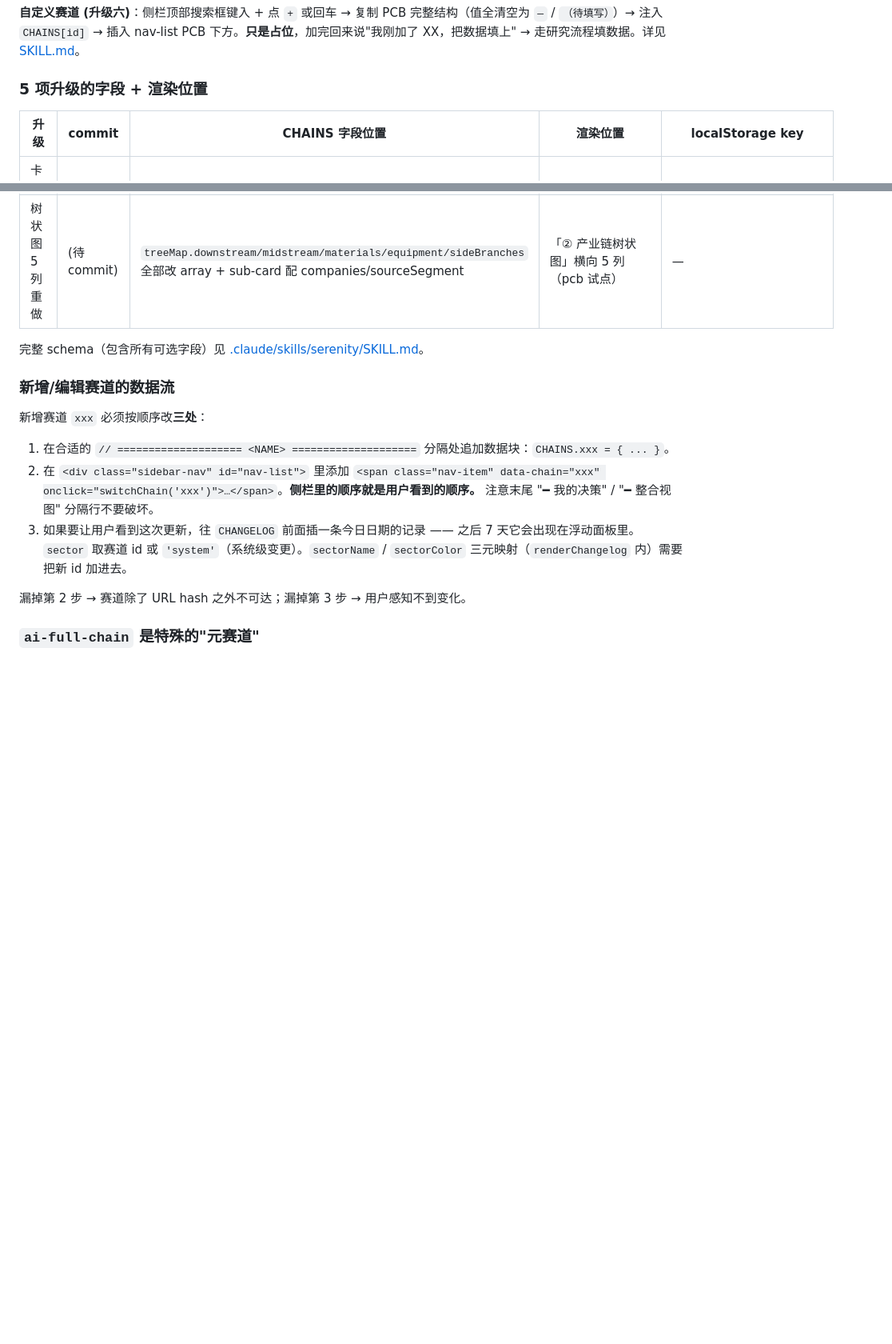
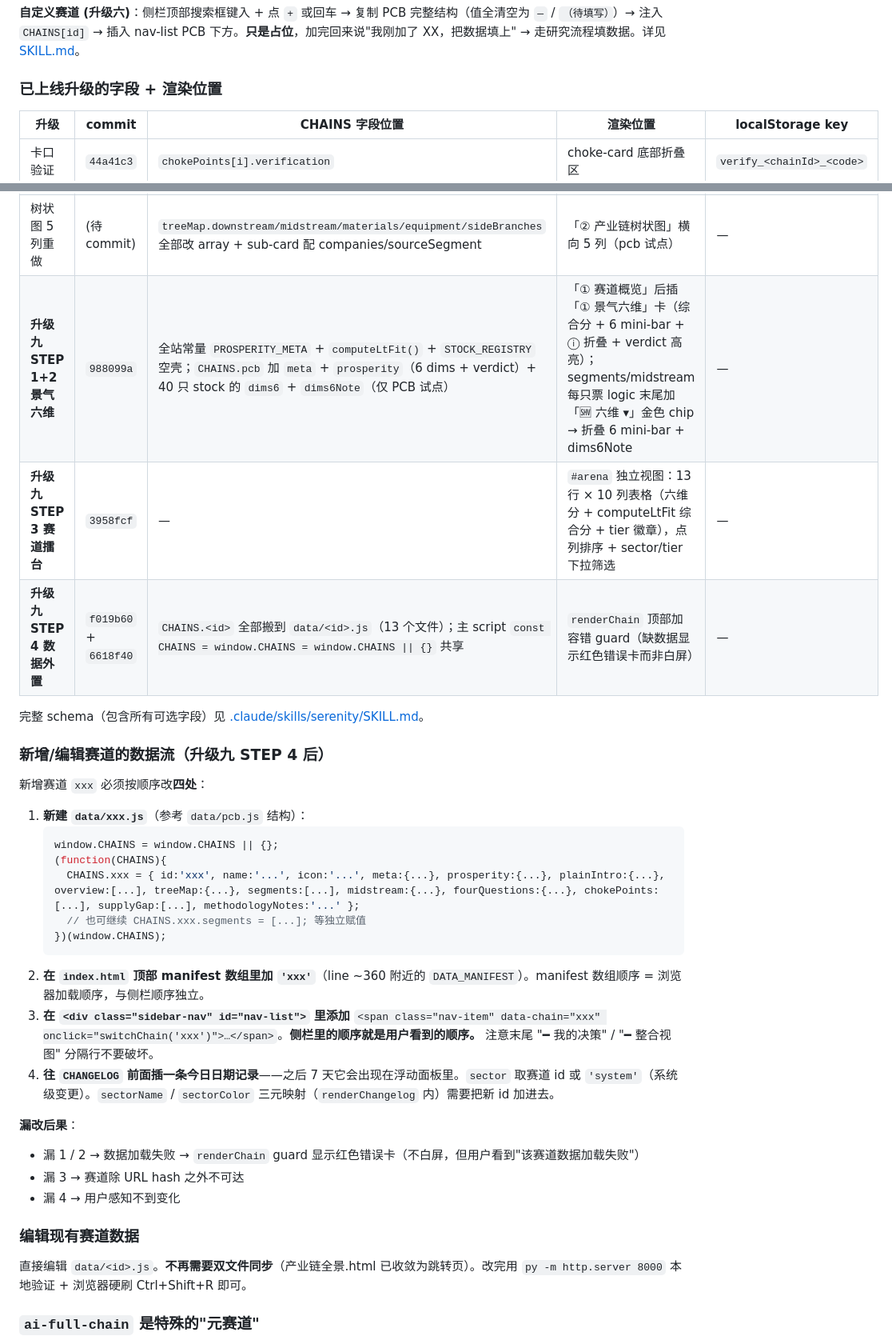
Before and after one commit to 591964352-sketch/industry-chain, a Markdown page: CLAUDE.md, 2 parts joined by grey strips. Shown at 80% size. Rendered like a GitHub page; blank space fills up the shorter version.

````diff
--- a/CLAUDE.md
+++ b/CLAUDE.md
@@ -49,7 +86,7 @@ localStorage 助手 (`LS.get/set`) + key 字典 (`LS_KEYS.verify/cards/trades/cu
 
 **自定义赛道 (升级六)**：侧栏顶部搜索框键入 + 点 `+` 或回车 → 复制 PCB 完整结构（值全清空为 `—` / `（待填写）`）→ 注入 `CHAINS[id]` → 插入 nav-list PCB 下方。**只是占位**，加完回来说"我刚加了 XX，把数据填上" → 走研究流程填数据。详见 [SKILL.md](.claude/skills/serenity/SKILL.md#自定义赛道升级六侧栏搜索--占位)。
 
-### 5 项升级的字段 + 渲染位置
+### 已上线升级的字段 + 渲染位置
 
 | 升级 | commit | CHAINS 字段位置 | 渲染位置 | localStorage key |
 |---|---|---|---|---|
@@ -60,18 +97,36 @@ localStorage 助手 (`LS.get/set`) + key 字典 (`LS_KEYS.verify/cards/trades/cu
 | 交易日志 | `c5685d1` | — | `#trades` 独立视图 | `myTrades` |
 | 自定义赛道 | (待 commit) | localStorage 注入 `CHAINS[id]` | 走 `renderChain(id)` | `myCustomChains` |
 | 树状图 5 列重做 | (待 commit) | `treeMap.downstream/midstream/materials/equipment/sideBranches` 全部改 array + sub-card 配 companies/sourceSegment | 「② 产业链树状图」横向 5 列（pcb 试点） | — |
+| **升级九 STEP 1+2 景气六维** | `988099a` | 全站常量 `PROSPERITY_META` + `computeLtFit()` + `STOCK_REGISTRY` 空壳；`CHAINS.pcb` 加 `meta` + `prosperity`（6 dims + verdict）+ 40 只 stock 的 `dims6` + `dims6Note`（仅 PCB 试点） | 「① 赛道概览」后插「① 景气六维」卡（综合分 + 6 mini-bar + ⓘ 折叠 + verdict 高亮）；segments/midstream 每只票 logic 末尾加「🆪 六维 ▾」金色 chip → 折叠 6 mini-bar + dims6Note | — |
+| **升级九 STEP 3 赛道擂台** | `3958fcf` | — | `#arena` 独立视图：13 行 × 10 列表格（六维分 + computeLtFit 综合分 + tier 徽章），点列排序 + sector/tier 下拉筛选 | — |
+| **升级九 STEP 4 数据外置** | `f019b60` + `6618f40` | `CHAINS.<id>` 全部搬到 `data/<id>.js`（13 个文件）；主 script `const CHAINS = window.CHAINS = window.CHAINS \|\| {}` 共享 | `renderChain` 顶部加容错 guard（缺数据显示红色错误卡而非白屏） | — |
 
 完整 schema（包含所有可选字段）见 [.claude/skills/serenity/SKILL.md](.claude/skills/serenity/SKILL.md#数据模板)。
 
-### 新增/编辑赛道的数据流
+### 新增/编辑赛道的数据流（升级九 STEP 4 后）
 
-新增赛道 `xxx` 必须按顺序改**三处**：
+新增赛道 `xxx` 必须按顺序改**四处**：
 
-1. 在合适的 `// ==================== <NAME> ====================` 分隔处追加数据块：`CHAINS.xxx = { ... }`。
-2. 在 `<div class="sidebar-nav" id="nav-list">` 里添加 `<span class="nav-item" data-chain="xxx" onclick="switchChain('xxx')">…</span>`。**侧栏里的顺序就是用户看到的顺序。** 注意末尾 "━ 我的决策" / "━ 整合视图" 分隔行不要破坏。
-3. 如果要让用户看到这次更新，往 `CHANGELOG` 前面插一条今日日期的记录 —— 之后 7 天它会出现在浮动面板里。`sector` 取赛道 id 或 `'system'`（系统级变更）。`sectorName` / `sectorColor` 三元映射（`renderChangelog` 内）需要把新 id 加进去。
+1. **新建 `data/xxx.js`**（参考 `data/pcb.js` 结构）：
+   ```js
+   window.CHAINS = window.CHAINS || {};
+   (function(CHAINS){
+     CHAINS.xxx = { id:'xxx', name:'...', icon:'...', meta:{...}, prosperity:{...}, plainIntro:{...}, overview:[...], treeMap:{...}, segments:[...], midstream:{...}, fourQuestions:{...}, chokePoints:[...], supplyGap:[...], methodologyNotes:'...' };
+     // 也可继续 CHAINS.xxx.segments = [...]; 等独立赋值
+   })(window.CHAINS);
+   ```
+2. **在 `index.html` 顶部 manifest 数组里加 `'xxx'`**（line ~360 附近的 `DATA_MANIFEST`）。manifest 数组顺序 = 浏览器加载顺序，与侧栏顺序独立。
+3. **在 `<div class="sidebar-nav" id="nav-list">` 里添加** `<span class="nav-item" data-chain="xxx" onclick="switchChain('xxx')">…</span>`。**侧栏里的顺序就是用户看到的顺序。** 注意末尾 "━ 我的决策" / "━ 整合视图" 分隔行不要破坏。
+4. **往 `CHANGELOG` 前面插一条今日日期记录**——之后 7 天它会出现在浮动面板里。`sector` 取赛道 id 或 `'system'`（系统级变更）。`sectorName` / `sectorColor` 三元映射（`renderChangelog` 内）需要把新 id 加进去。
 
-漏掉第 2 步 → 赛道除了 URL hash 之外不可达；漏掉第 3 步 → 用户感知不到变化。
+**漏改后果**：
+- 漏 1 / 2 → 数据加载失败 → `renderChain` guard 显示红色错误卡（不白屏，但用户看到"该赛道数据加载失败"）
+- 漏 3 → 赛道除 URL hash 之外不可达
+- 漏 4 → 用户感知不到变化
+
+### 编辑现有赛道数据
+
+直接编辑 `data/<id>.js`。**不再需要双文件同步**（产业链全景.html 已收敛为跳转页）。改完用 `py -m http.server 8000` 本地验证 + 浏览器硬刷 Ctrl+Shift+R 即可。
 
 ### `ai-full-chain` 是特殊的"元赛道"
 
````
Also changed, not shown: other parts of CLAUDE.md (+61 -18 lines).
